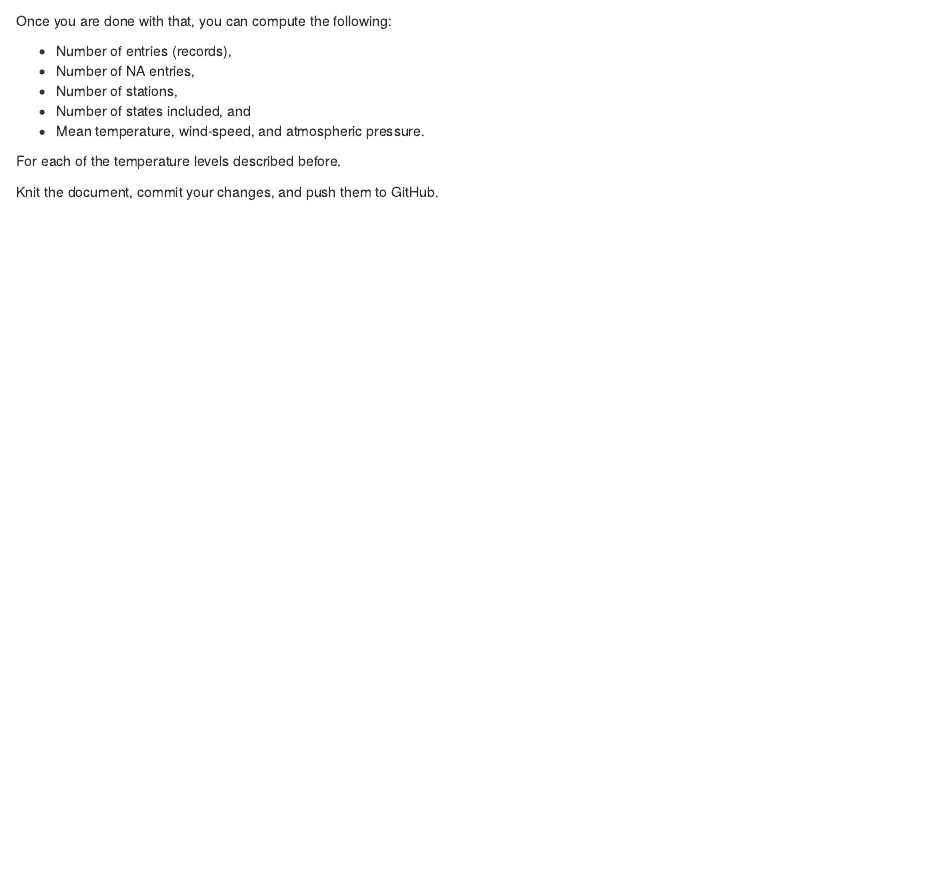
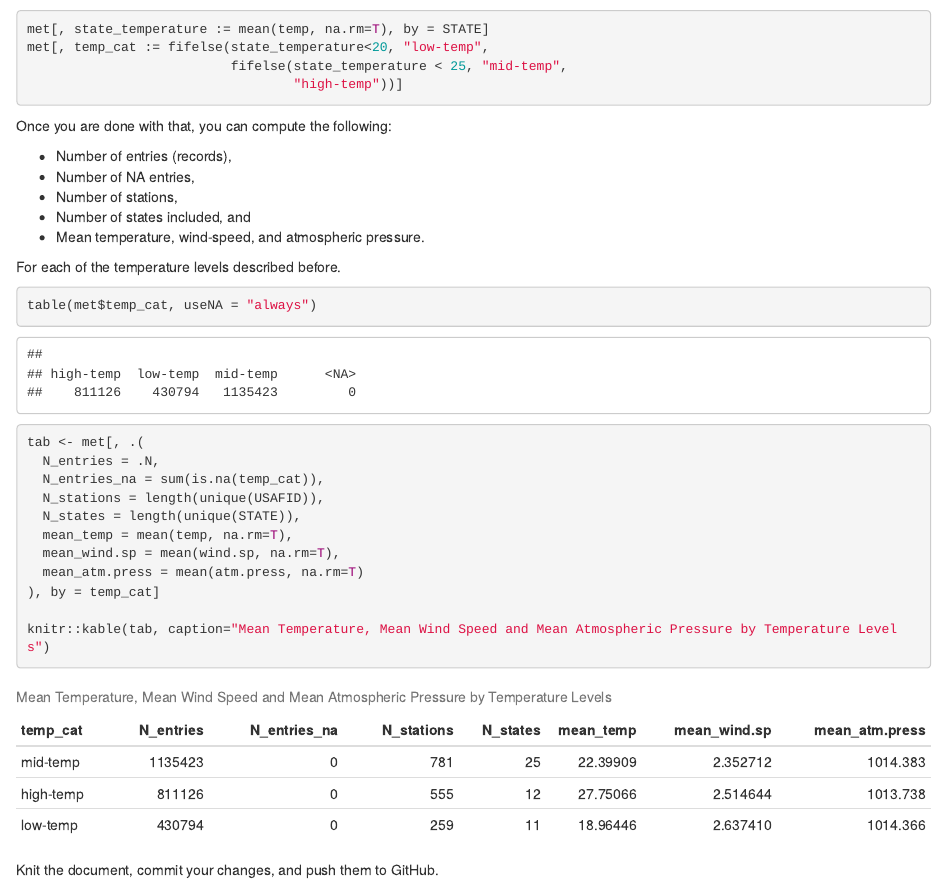
Before and after one commit to annguyen1404/JSC370-labs, an R Markdown document (lab05-wrangling-gam.Rmd): the page in a window 1100 px wide, from 5430 px down. The pictures show the output file lab05-wrangling-gam.html that the author committed with the source, opened offline.

Commit message:
added q4

````diff
--- a/lab05-wrangling-gam.Rmd
+++ b/lab05-wrangling-gam.Rmd
@@ -219,7 +219,10 @@ Start by computing the states' average temperature. Use that measurement to clas
 -   High: temp \>= 25
 
 ```{r}
-
+met[, state_temperature := mean(temp, na.rm=T), by = STATE]
+met[, temp_cat := fifelse(state_temperature<20, "low-temp",
+                          fifelse(state_temperature < 25, "mid-temp",
+                                  "high-temp"))]
 ```
 
 Once you are done with that, you can compute the following:
@@ -233,7 +236,19 @@ Once you are done with that, you can compute the following:
 For each of the temperature levels described before.
 
 ```{r}
+table(met$temp_cat, useNA = "always")
 
+tab <- met[, .(
+  N_entries = .N,
+  N_entries_na = sum(is.na(temp_cat)),
+  N_stations = length(unique(USAFID)),
+  N_states = length(unique(STATE)),
+  mean_temp = mean(temp, na.rm=T),
+  mean_wind.sp = mean(wind.sp, na.rm=T),
+  mean_atm.press = mean(atm.press, na.rm=T)
+), by = temp_cat]
+
+knitr::kable(tab, caption="Mean Temperature, Mean Wind Speed and Mean Atmospheric Pressure by Temperature Levels")
 ```
 
 Knit the document, commit your changes, and push them to GitHub.
````
Also changed, not shown: lab05-wrangling-gam.html.
